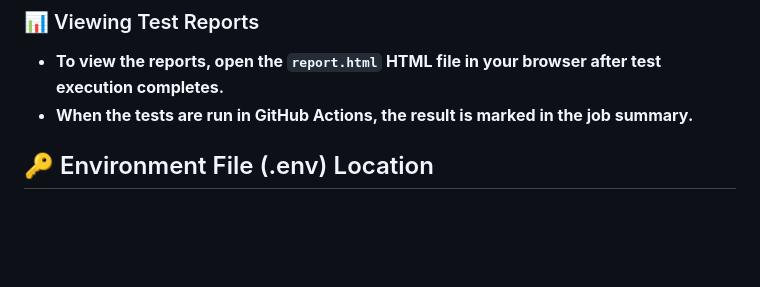
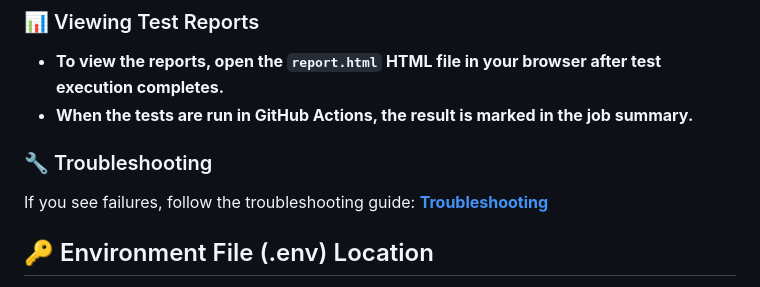
Before and after one commit to City-of-Helsinki/tilavarauspalvelu-robot, a Markdown page: README.md, the part around the change. Drawn GitHub-style; blank space fills up the shorter version.

```diff
--- a/README.md
+++ b/README.md
@@ -178,6 +178,10 @@ After running tests, reports are generated in the `output` directory:
 
 - **To view the reports, open the `report.html` HTML file in your browser after test execution completes.**
 - **When the tests are run in GitHub Actions, the result is marked in the job summary.**
+
+### 🔧 Troubleshooting
+
+If you see failures, follow the troubleshooting guide: **[Troubleshooting](SETUP_GUIDE.md#troubleshooting)**
 
 ## 🔑 Environment File (.env) Location
 
```
Also changed, not shown: SETUP_GUIDE.md (+27 -1 lines), docs/images/test-report-failed-all.png (added), docs/images/test-report-failed-device-settings.png (added), docs/images/test-report-failed-example-teardown.png (added), docs/images/test-report-failed-example.png (added), docs/images/test-report-failed-test-data.png (added), 10 other files.
